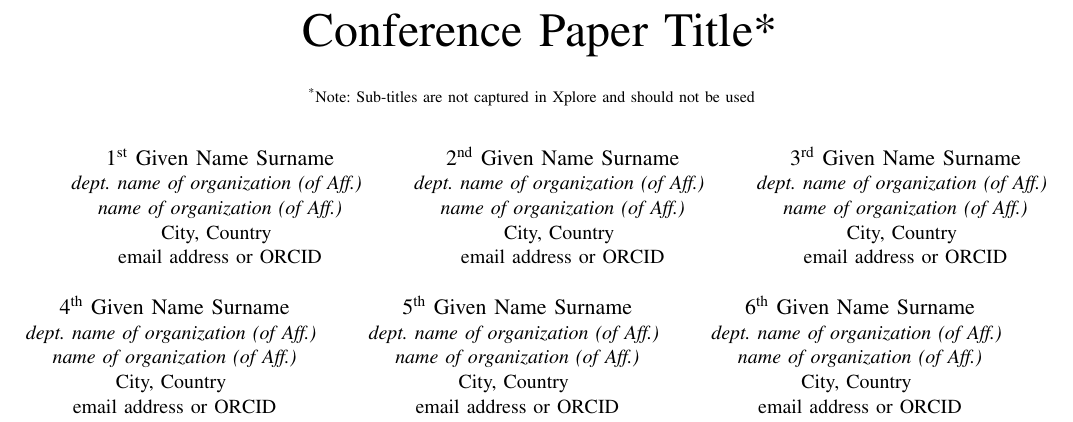
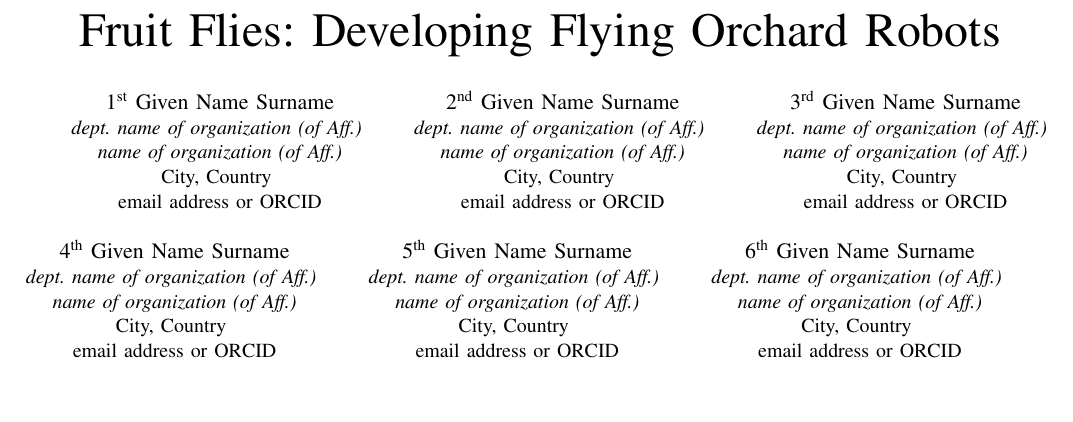
Before and after one commit to TheMikeste1/Fruit-Fly-Report, a LaTeX paper (main.tex): part of page 1 of 3, cut at the place of the change, the shorter picture padded with empty space. Compiled offline with pdfLaTeX; a missing font is replaced by an installed copy or a similar font; a LaTeX package or settings file that is missing is left out.

Commit message:
Update on Overleaf.

```diff
--- a/main.tex
+++ b/main.tex
@@ -11,10 +11,9 @@
     T\kern-.1667em\lower.7ex\hbox{E}\kern-.125emX}}
 \begin{document}
 
-\title{Conference Paper Title*\\
-{\footnotesize \textsuperscript{*}Note: Sub-titles are not captured in Xplore and
-should not be used}
-\thanks{Identify applicable funding agency here. If none, delete this.}
+\title{
+    Fruit Flies:
+    Developing Flying Orchard Robots
 }
 
 \author{\IEEEauthorblockN{1\textsuperscript{st} Given Name Surname}
```
